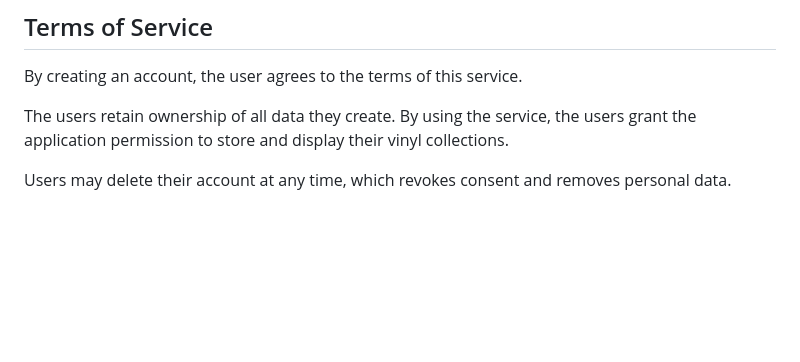
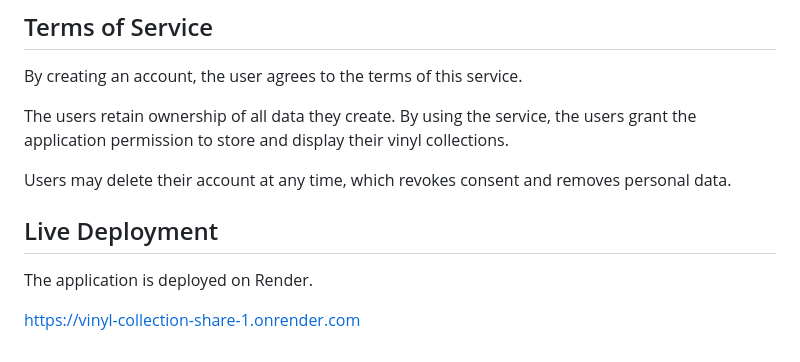
Before and after one commit to Calinamb/vinyl-collection-share, a Markdown page: README.md, the part around the change. Rendered like a GitHub page; blank space fills up the shorter version.

Commit message:
Add live deployment URL

```diff
--- a/README.md
+++ b/README.md
@@ -166,3 +166,10 @@ By creating an account, the user agrees to the terms of this service.
 The users retain ownership of all data they create. By using the service, the users grant the application permission to store and display their vinyl collections.
 
 Users may delete their account at any time, which revokes consent and removes personal data.
+
+
+## Live Deployment
+
+The application is deployed on Render.
+
+ https://vinyl-collection-share-1.onrender.com
```
